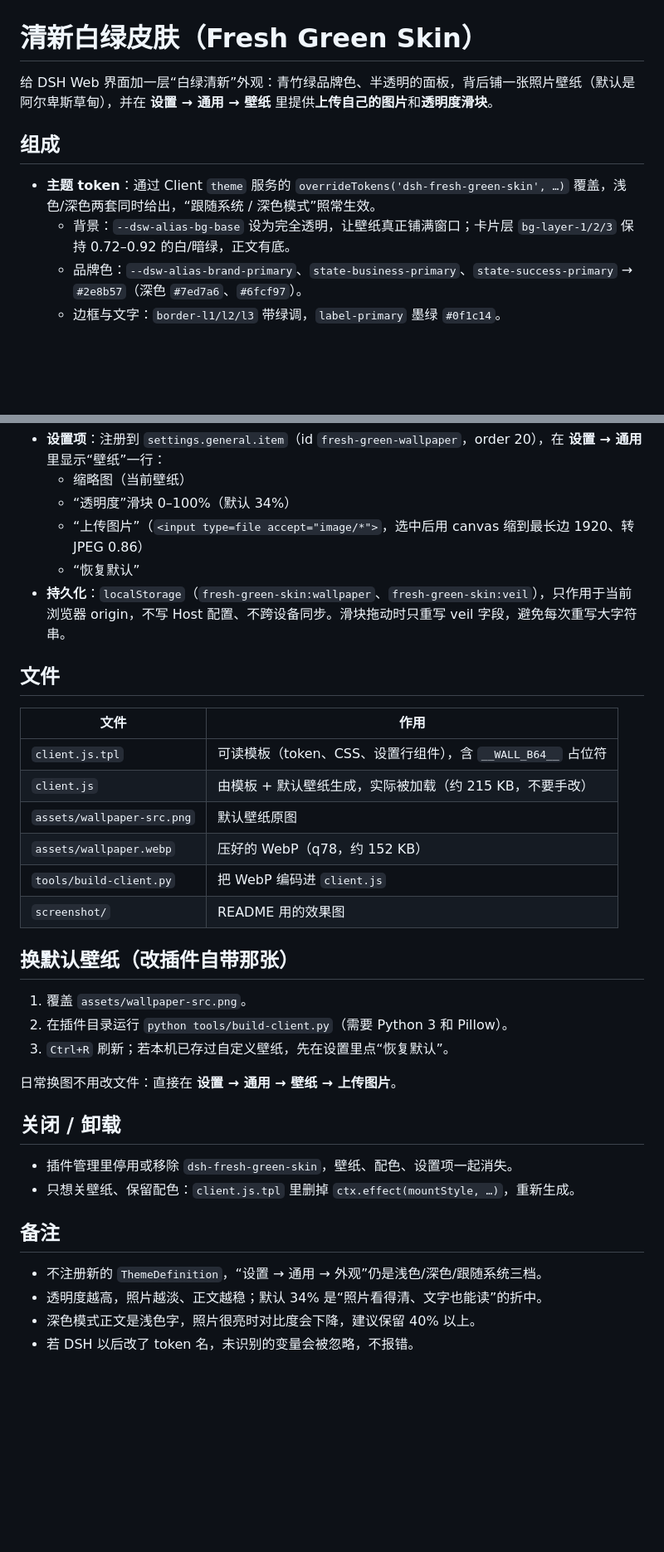
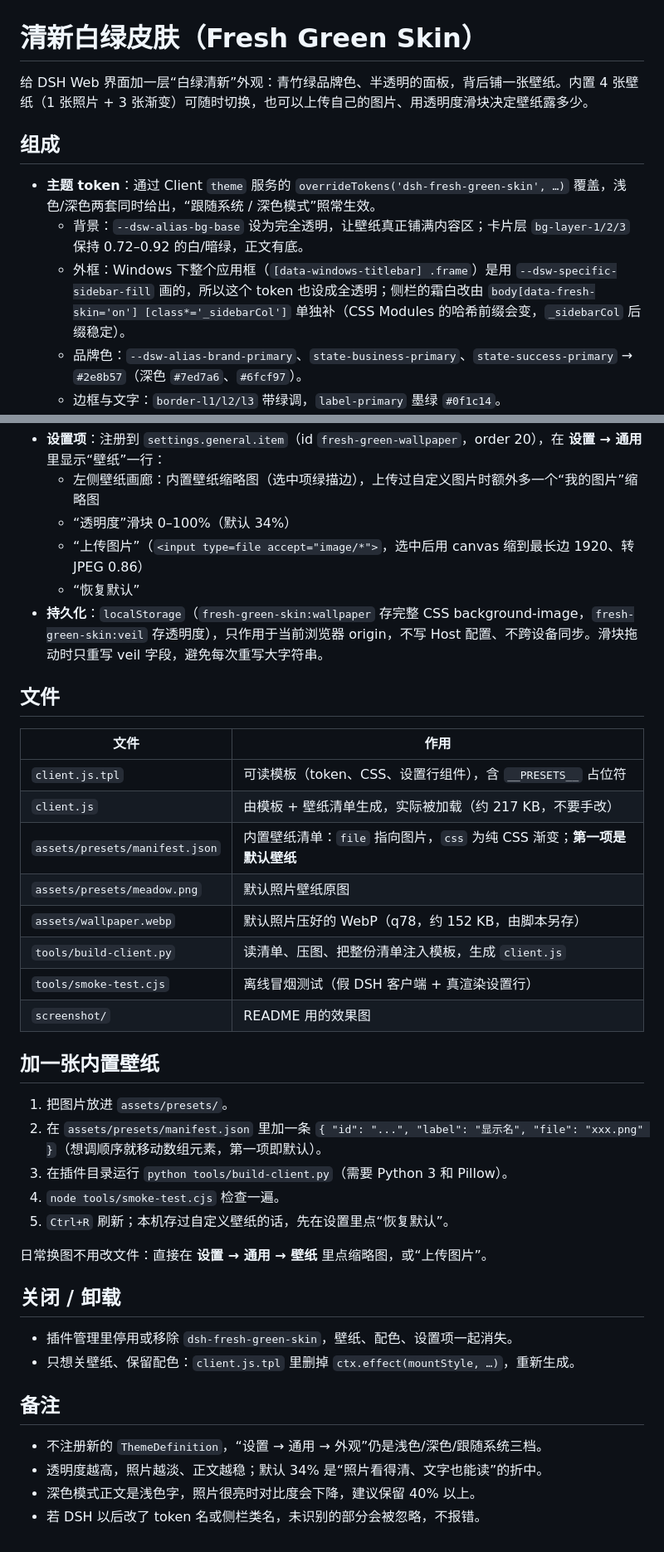
Before and after one commit to Kiki-trouvaille/dsh-fresh-green-skin, a Markdown page: docs/DETAIL.md, 2 parts joined by grey strips. Shown at 83% size. GitHub-like rendering; blank space fills up the shorter version.

```diff
--- a/docs/DETAIL.md
+++ b/docs/DETAIL.md
@@ -1,10 +1,11 @@
 # 清新白绿皮肤（Fresh Green Skin）
 
-给 DSH Web 界面加一层“白绿清新”外观：青竹绿品牌色、半透明的面板，背后铺一张照片壁纸（默认是阿尔卑斯草甸），并在 **设置 → 通用 → 壁纸** 里提供**上传自己的图片**和**透明度滑块**。
+给 DSH Web 界面加一层“白绿清新”外观：青竹绿品牌色、半透明的面板，背后铺一张壁纸。内置 4 张壁纸（1 张照片 + 3 张渐变）可随时切换，也可以上传自己的图片、用透明度滑块决定壁纸露多少。
 
 ## 组成
 
 - **主题 token**：通过 Client `theme` 服务的 `overrideTokens('dsh-fresh-green-skin', …)` 覆盖，浅色/深色两套同时给出，“跟随系统 / 深色模式”照常生效。
-  - 背景：`--dsw-alias-bg-base` 设为完全透明，让壁纸真正铺满窗口；卡片层 `bg-layer-1/2/3` 保持 0.72–0.92 的白/暗绿，正文有底。
+  - 背景：`--dsw-alias-bg-base` 设为完全透明，让壁纸真正铺满内容区；卡片层 `bg-layer-1/2/3` 保持 0.72–0.92 的白/暗绿，正文有底。
+  - 外框：Windows 下整个应用框（`[data-windows-titlebar] .frame`）是用 `--dsw-specific-sidebar-fill` 画的，所以这个 token 也设成全透明；侧栏的霜白改由 `body[data-fresh-skin='on'] [class*='_sidebarCol']` 单独补（CSS Modules 的哈希前缀会变，`_sidebarCol` 后缀稳定）。
   - 品牌色：`--dsw-alias-brand-primary`、`state-business-primary`、`state-success-primary` → `#2e8b57`（深色 `#7ed7a6`、`#6fcf97`）。
   - 边框与文字：`border-l1/l2/l3` 带绿调，`label-primary` 墨绿 `#0f1c14`。
@@ -13,28 +13,32 @@
 - **设置项**：注册到 `settings.general.item`（id `fresh-green-wallpaper`，order 20），在 **设置 → 通用** 里显示“壁纸”一行：
-  - 缩略图（当前壁纸）
+  - 左侧壁纸画廊：内置壁纸缩略图（选中项绿描边），上传过自定义图片时额外多一个“我的图片”缩略图
   - “透明度”滑块 0–100%（默认 34%）
   - “上传图片”（`<input type=file accept="image/*">`，选中后用 canvas 缩到最长边 1920、转 JPEG 0.86）
   - “恢复默认”
-- **持久化**：`localStorage`（`fresh-green-skin:wallpaper`、`fresh-green-skin:veil`），只作用于当前浏览器 origin，不写 Host 配置、不跨设备同步。滑块拖动时只重写 veil 字段，避免每次重写大字符串。
+- **持久化**：`localStorage`（`fresh-green-skin:wallpaper` 存完整 CSS background-image，`fresh-green-skin:veil` 存透明度），只作用于当前浏览器 origin，不写 Host 配置、不跨设备同步。滑块拖动时只重写 veil 字段，避免每次重写大字符串。
 
 ## 文件
 
 | 文件 | 作用 |
 | --- | --- |
-| `client.js.tpl` | 可读模板（token、CSS、设置行组件），含 `__WALL_B64__` 占位符 |
-| `client.js` | 由模板 + 默认壁纸生成，实际被加载（约 215 KB，不要手改） |
-| `assets/wallpaper-src.png` | 默认壁纸原图 |
-| `assets/wallpaper.webp` | 压好的 WebP（q78，约 152 KB） |
-| `tools/build-client.py` | 把 WebP 编码进 `client.js` |
+| `client.js.tpl` | 可读模板（token、CSS、设置行组件），含 `__PRESETS__` 占位符 |
+| `client.js` | 由模板 + 壁纸清单生成，实际被加载（约 217 KB，不要手改） |
+| `assets/presets/manifest.json` | 内置壁纸清单：`file` 指向图片，`css` 为纯 CSS 渐变；**第一项是默认壁纸** |
+| `assets/presets/meadow.png` | 默认照片壁纸原图 |
+| `assets/wallpaper.webp` | 默认照片压好的 WebP（q78，约 152 KB，由脚本另存） |
+| `tools/build-client.py` | 读清单、压图、把整份清单注入模板，生成 `client.js` |
+| `tools/smoke-test.cjs` | 离线冒烟测试（假 DSH 客户端 + 真渲染设置行） |
 | `screenshot/` | README 用的效果图 |
 
-## 换默认壁纸（改插件自带那张）
+## 加一张内置壁纸
 
-1. 覆盖 `assets/wallpaper-src.png`。
-2. 在插件目录运行 `python tools/build-client.py`（需要 Python 3 和 Pillow）。
-3. `Ctrl+R` 刷新；若本机已存过自定义壁纸，先在设置里点“恢复默认”。
+1. 把图片放进 `assets/presets/`。
+2. 在 `assets/presets/manifest.json` 里加一条 `{ "id": "...", "label": "显示名", "file": "xxx.png" }`（想调顺序就移动数组元素，第一项即默认）。
+3. 在插件目录运行 `python tools/build-client.py`（需要 Python 3 和 Pillow）。
+4. `node tools/smoke-test.cjs` 检查一遍。
+5. `Ctrl+R` 刷新；本机存过自定义壁纸的话，先在设置里点“恢复默认”。
 
-日常换图不用改文件：直接在 **设置 → 通用 → 壁纸 → 上传图片**。
+日常换图不用改文件：直接在 **设置 → 通用 → 壁纸** 里点缩略图，或“上传图片”。
 
 ## 关闭 / 卸载
 
@@ -46,4 +50,4 @@
 - 不注册新的 `ThemeDefinition`，“设置 → 通用 → 外观”仍是浅色/深色/跟随系统三档。
 - 透明度越高，照片越淡、正文越稳；默认 34% 是“照片看得清、文字也能读”的折中。
 - 深色模式正文是浅色字，照片很亮时对比度会下降，建议保留 40% 以上。
-- 若 DSH 以后改了 token 名，未识别的变量会被忽略，不报错。
+- 若 DSH 以后改了 token 名或侧栏类名，未识别的部分会被忽略，不报错。
```
Also changed, not shown: other parts of docs/DETAIL.md (+1 -2 lines), README.md (+20 -12 lines), screenshot/dark.jpg, screenshot/light.jpg, screenshot/settings.jpg, 10 other files.
